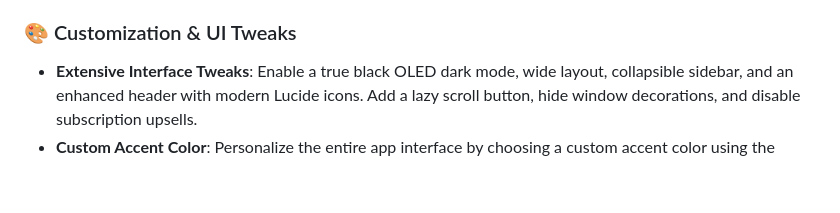
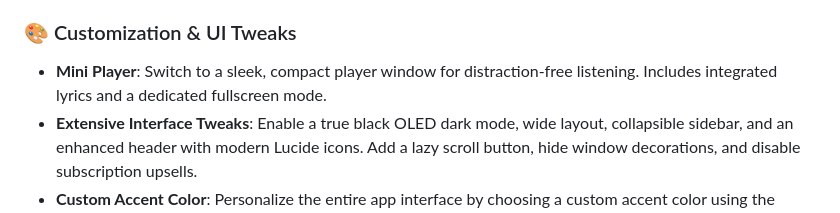
Before and after one commit to vzpyr/sclient, a Markdown page: README.md, the part around the change. Rendered like a GitHub page; blank space fills up the shorter version.

Commit message:
docs: add mini player feature to readme

```diff
--- a/README.md
+++ b/README.md
@@ -24,6 +24,7 @@ SClient adds several enhancements and quality of life features to the standard w
 * **Listening Stats & Analytics**: Track your listening history locally with an SQLite database. View detailed analytics with charts for top artists, tracks, genres, and listening hours. You can securely export, import, or merge your local database to seamlessly migrate your data.
 
 ### 🎨 Customization & UI Tweaks
+* **Mini Player**: Switch to a sleek, compact player window for distraction-free listening. Includes integrated lyrics and a dedicated fullscreen mode.
 * **Extensive Interface Tweaks**: Enable a true black OLED dark mode, wide layout, collapsible sidebar, and an enhanced header with modern Lucide icons. Add a lazy scroll button, hide window decorations, and disable subscription upsells.
 * **Custom Accent Color**: Personalize the entire app interface by choosing a custom accent color using the built-in color picker in the settings menu.
 * **Custom Font**: Globally apply any Google Web Font to the entire interface right from the settings.
```
